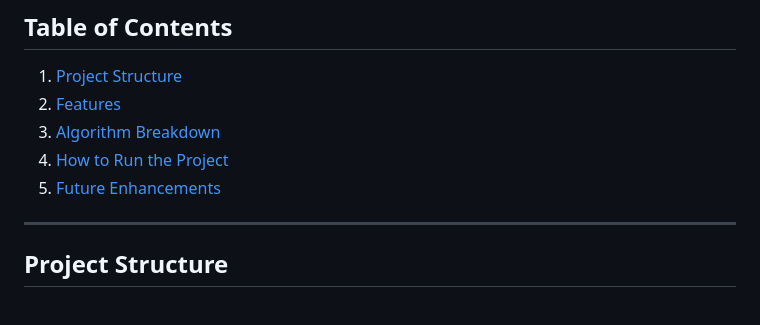
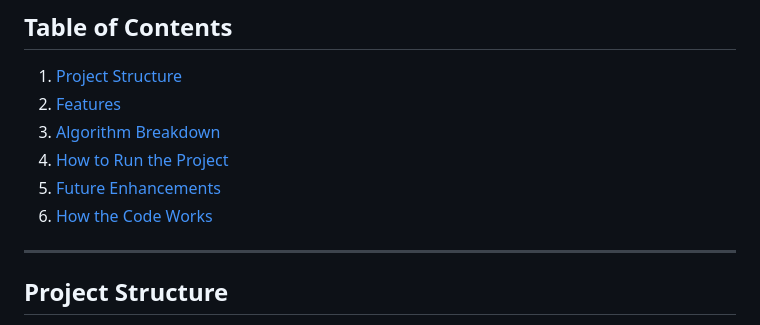
Before and after one commit to ToniEstarlich/Beyond_the_Algorithm.github.io, a Markdown page: README.md, the part around one of its changes. Rendered like a GitHub page.

Commit message:
add new files,folders and documentation

```diff
--- a/README.md
+++ b/README.md
@@ -8,6 +8,7 @@ This is a simple full-stack blog application that allows users to toggle between
 3. [Algorithm Breakdown](#algorithm-breakdown)
 4. [How to Run the Project](#how-to-run-the-project)
 5. [Future Enhancements](#future-enhancements)
+6. [How the Code Works](#how-the-code-works)
 
 ---
 
```
Also changed, not shown: other parts of README.md (+0 -1 lines).
